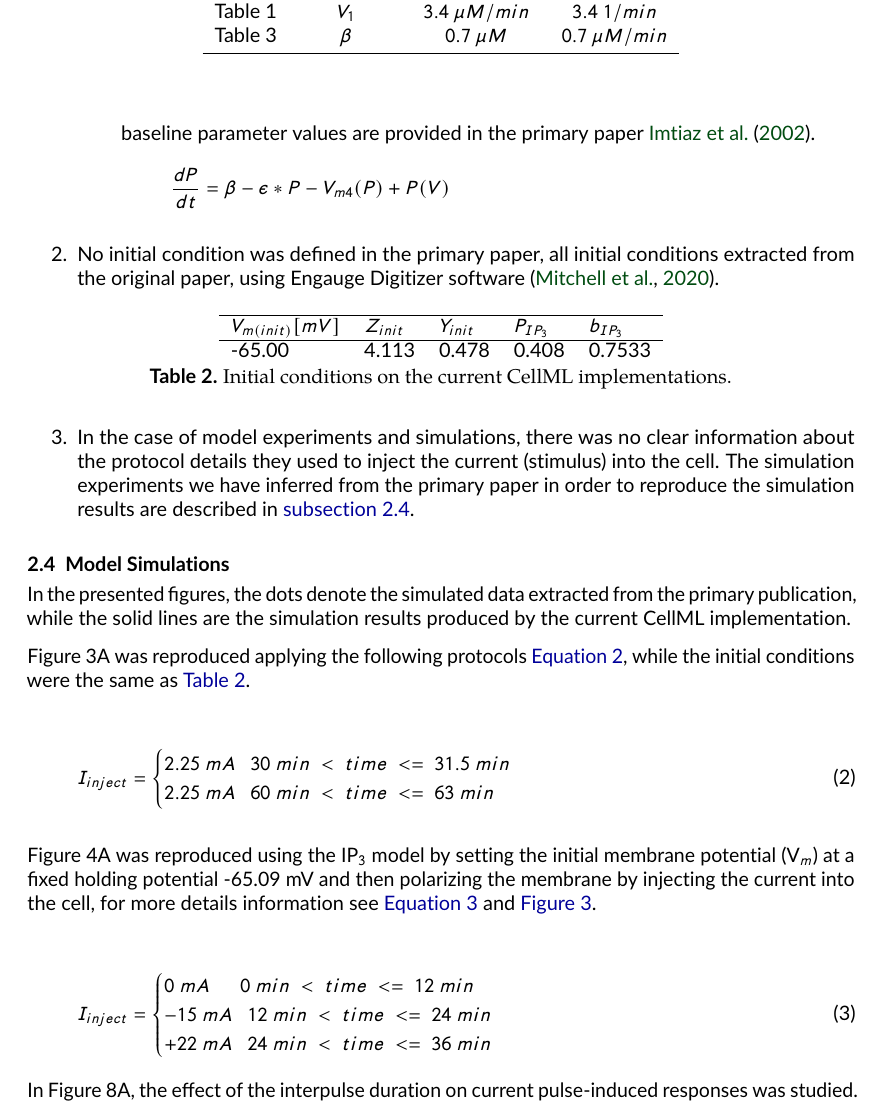
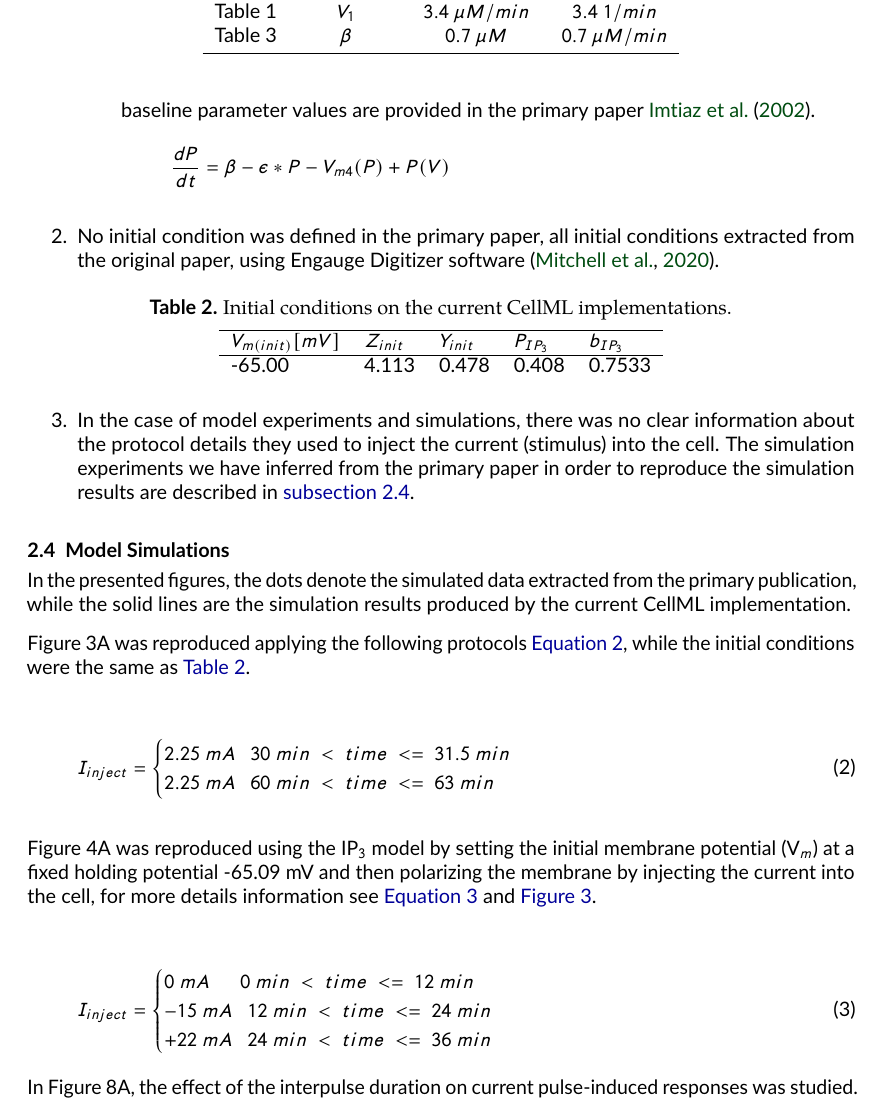
Before and after one commit to physiome-journal/S000021, a LaTeX document (source/tex/main.tex): part of page 3 of 7, cut so that both start at the same text. Compiled offline with pdfLaTeX.

Commit message:
🏷 Move labels and table captions

```diff
--- a/source/tex/main.tex
+++ b/source/tex/main.tex
@@ -123,11 +120,12 @@ Table 3 & $\beta$ & $0.7 \ \mu M $ &  $0.7 \ \mu M /min$  \\
 \begin{table}[hbt!]
 
 \centering
+\caption{Initial conditions on the current CellML implementations.}\label{tab:Fig3}
 \begin{tabular}{lllll}\hline
 
 $V_{m(init)}[mV]$ & $Z_{init}$ & $Y_{init}$ & $P_{IP_{3}}$ & $b_{IP_{3}}$\\ \hline
 -65.00 & 4.113 & 0.478 & 0.408 & 0.7533\\
-\end{tabular}\caption{Initial conditions on the current CellML implementations. }\label{tab:Fig3}
+\end{tabular}
 \end{table}
 
 \item  In the case of model experiments and simulations, there was no clear information about the protocol details they used to inject the current (stimulus) into the cell. The simulation experiments we have inferred from the primary paper in order to reproduce the simulation results are described in \autoref{Model Simulations}.
```
Also changed, not shown: source/tex/main.tex (7 more changed lines).
